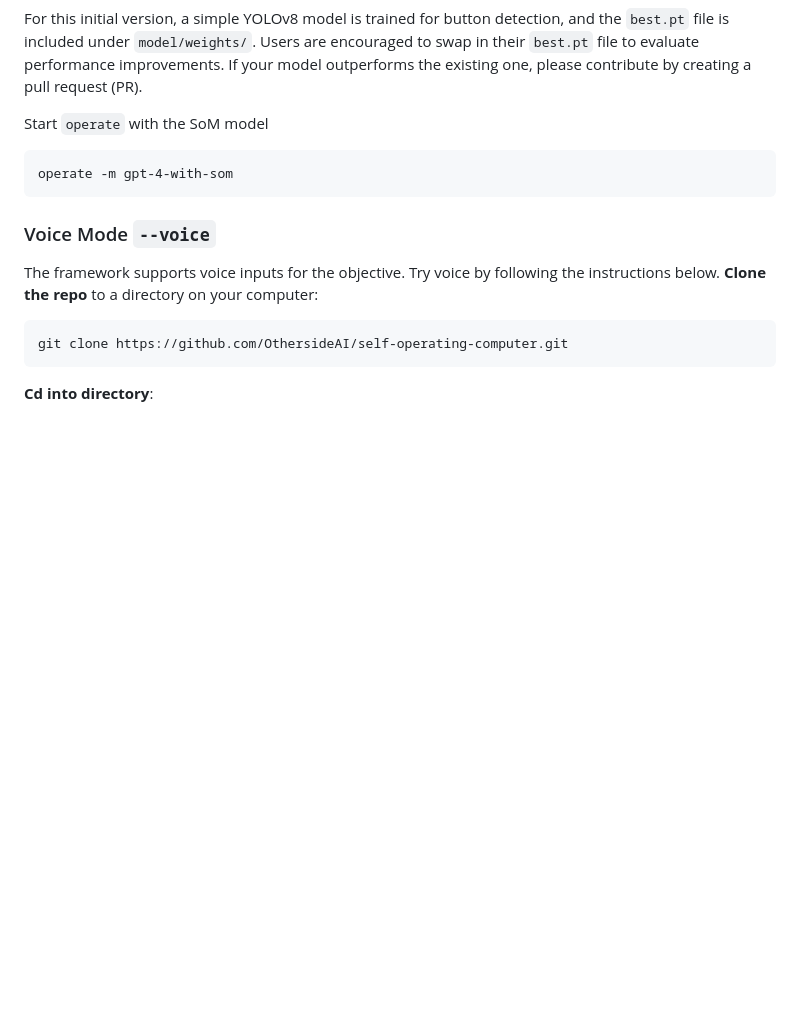
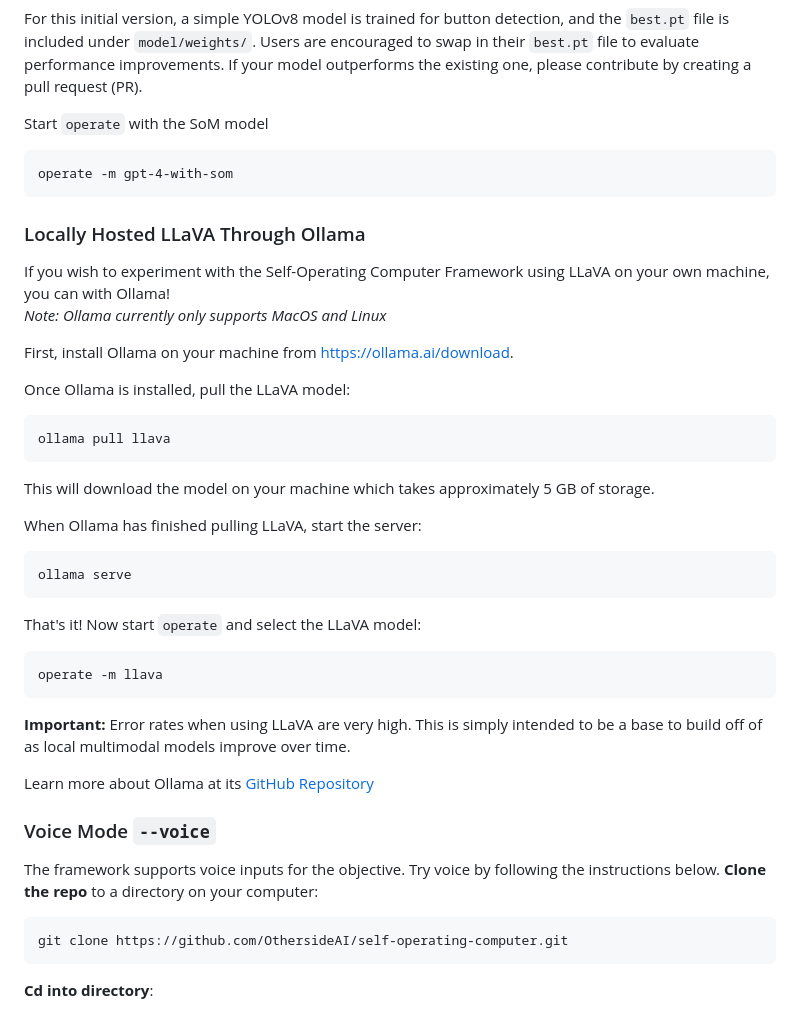
Before and after one commit to OthersideAI/self-operating-computer, a Markdown page: README.md, the part around the change. Rendered like a GitHub page; blank space fills up the shorter version.

Commit message:
Add LLaVA install instructions to README

````diff
--- a/README.md
+++ b/README.md
@@ -108,6 +108,31 @@ Start `operate` with the SoM model
 operate -m gpt-4-with-som
 ```
 
+### Locally Hosted LLaVA Through Ollama
+If you wish to experiment with the Self-Operating Computer Framework using LLaVA on your own machine, you can with Ollama!
+*Note: Ollama currently only supports MacOS and Linux*
+
+First, install Ollama on your machine from https://ollama.ai/download.
+
+Once Ollama is installed, pull the LLaVA model:
+```
+ollama pull llava
+```
+This will download the model on your machine which takes approximately 5 GB of storage.
+
+When Ollama has finished pulling LLaVA, start the server:
+```
+ollama serve
+```
+
+That's it! Now start `operate` and select the LLaVA model:
+```
+operate -m llava
+```
+**Important:** Error rates when using LLaVA are very high. This is simply intended to be a base to build off of as local multimodal models improve over time.
+
+Learn more about Ollama at its [GitHub Repository](https://www.github.com/ollama/ollama)
+
 ### Voice Mode `--voice`
 The framework supports voice inputs for the objective. Try voice by following the instructions below.
 **Clone the repo** to a directory on your computer:
````
